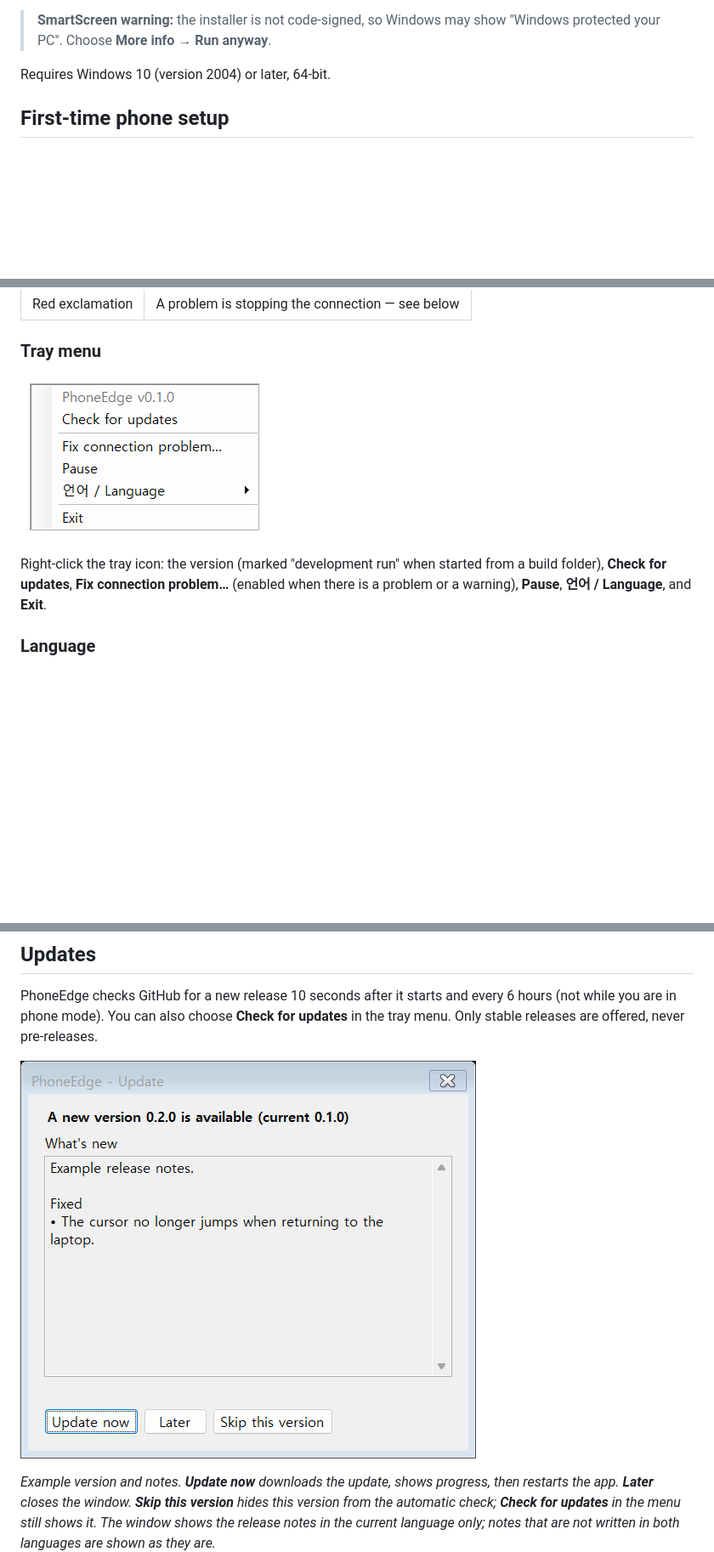
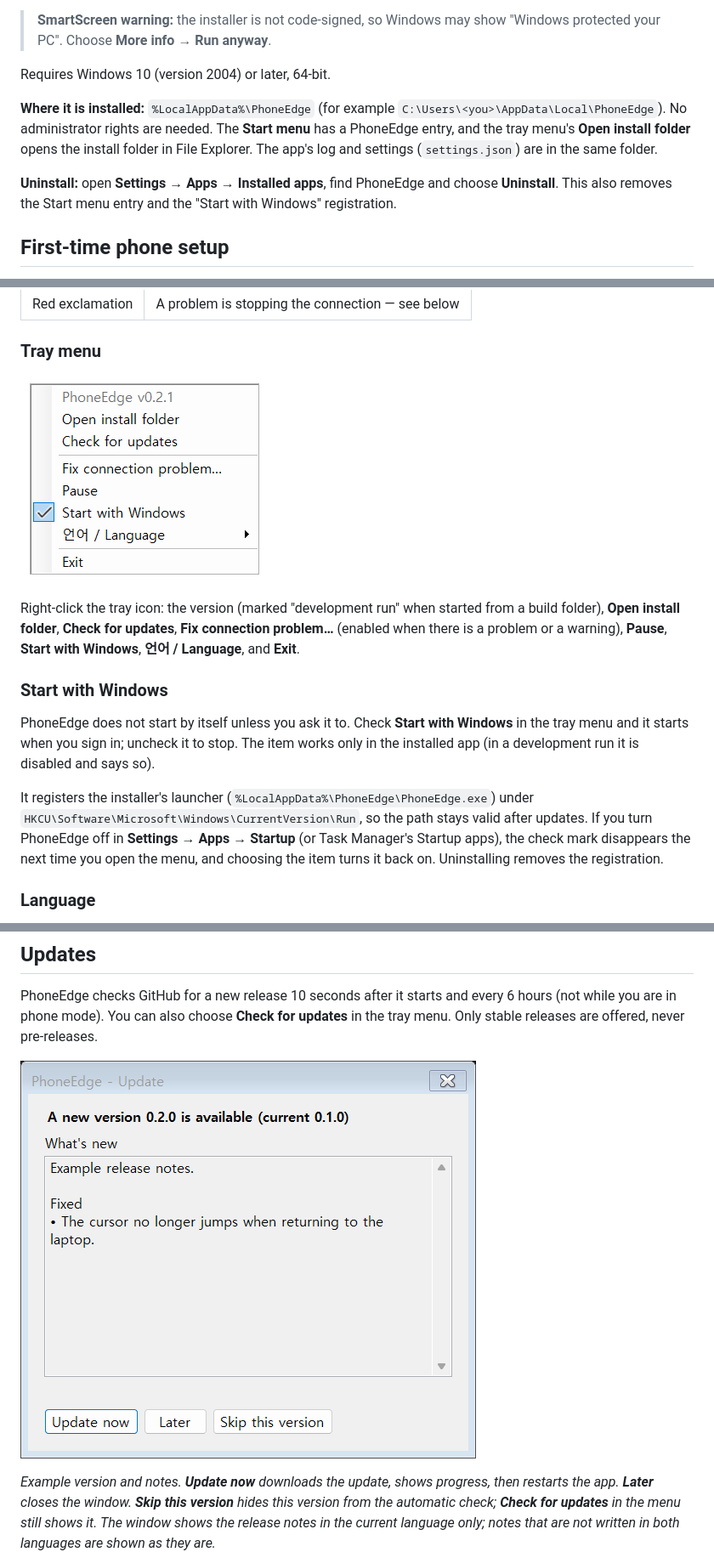
Before and after one commit to ssicci/phone-edge, a Markdown page: README.md, 3 parts joined by grey strips. Shown at 85% size. Rendered like a GitHub page; pictures changed too: docs/images/en/tray-menu.png, docs/images/en/update-window.png; blank space fills up the shorter version.

```diff
--- a/README.md
+++ b/README.md
@@ -24,6 +24,10 @@ Push your laptop's mouse cursor off the right edge of the screen and keep going
 > **SmartScreen warning:** the installer is not code-signed, so Windows may show "Windows protected your PC". Choose **More info → Run anyway**.
 
 Requires Windows 10 (version 2004) or later, 64-bit.
+
+**Where it is installed:** `%LocalAppData%\PhoneEdge` (for example `C:\Users\<you>\AppData\Local\PhoneEdge`). No administrator rights are needed. The **Start menu** has a PhoneEdge entry, and the tray menu's **Open install folder** opens the install folder in File Explorer. The app's log and settings (`settings.json`) are in the same folder.
+
+**Uninstall:** open **Settings → Apps → Installed apps**, find PhoneEdge and choose **Uninstall**. This also removes the Start menu entry and the "Start with Windows" registration.
 
 ## First-time phone setup
 
@@ -55,7 +59,13 @@ Requires Windows 10 (version 2004) or later, 64-bit.
 
 ![Tray menu: version, check for updates, connection help, pause, language, exit](docs/images/en/tray-menu.png)
 
-Right-click the tray icon: the version (marked "development run" when started from a build folder), **Check for updates**, **Fix connection problem…** (enabled when there is a problem or a warning), **Pause**, **언어 / Language**, and **Exit**.
+Right-click the tray icon: the version (marked "development run" when started from a build folder), **Open install folder**, **Check for updates**, **Fix connection problem…** (enabled when there is a problem or a warning), **Pause**, **Start with Windows**, **언어 / Language**, and **Exit**.
+
+### Start with Windows
+
+PhoneEdge does not start by itself unless you ask it to. Check **Start with Windows** in the tray menu and it starts when you sign in; uncheck it to stop. The item works only in the installed app (in a development run it is disabled and says so).
+
+It registers the installer's launcher (`%LocalAppData%\PhoneEdge\PhoneEdge.exe`) under `HKCU\Software\Microsoft\Windows\CurrentVersion\Run`, so the path stays valid after updates. If you turn PhoneEdge off in **Settings → Apps → Startup** (or Task Manager's Startup apps), the check mark disappears the next time you open the menu, and choosing the item turns it back on. Uninstalling removes the registration.
 
 ### Language
 
```
Also changed, not shown: CHANGELOG.md (+12 -0 lines), README.ko.md (+11 -1 lines), docs/images/ko/tray-menu.png, docs/images/ko/update-window.png, 11 other files.
